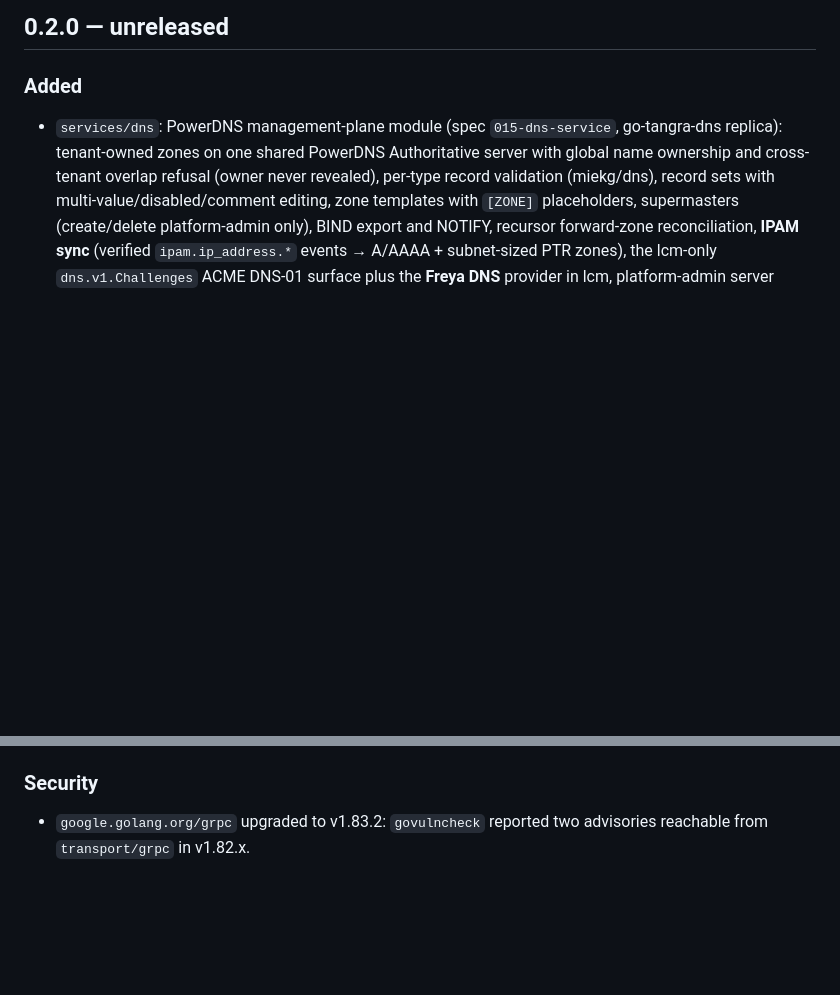
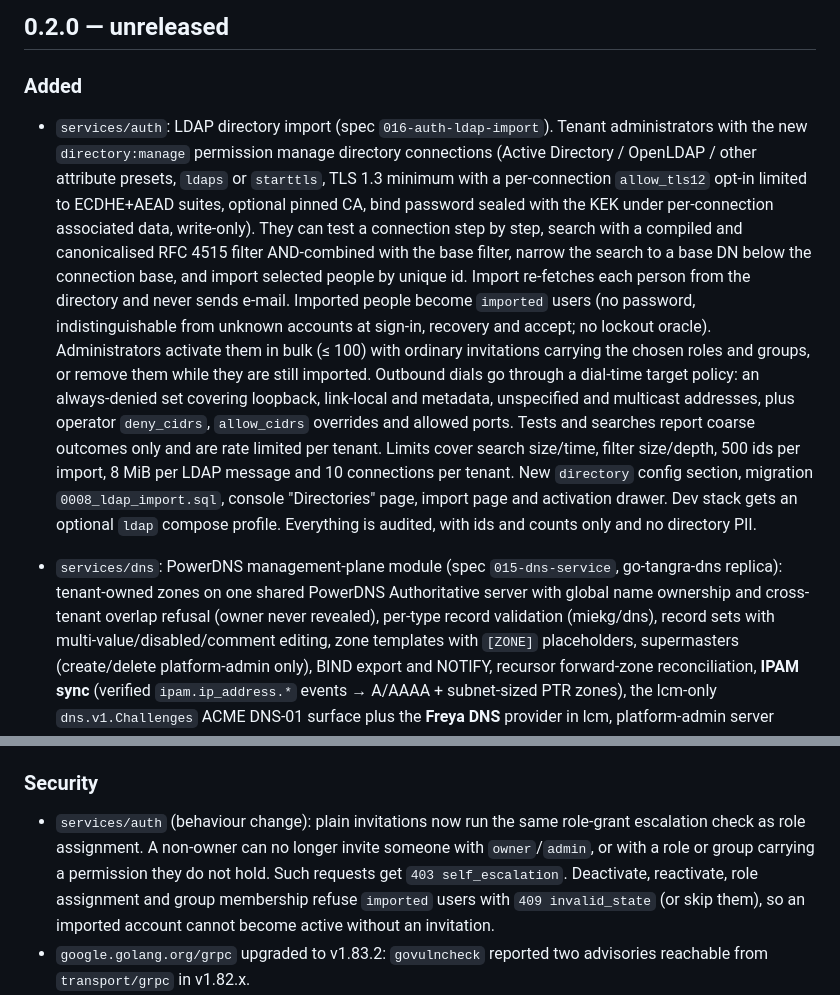
Before and after one commit to go-tangra/go-tangra, a Markdown page: CHANGELOG.md, 2 parts joined by grey strips. Rendered like a GitHub page; blank space fills up the shorter version.

```diff
--- a/CHANGELOG.md
+++ b/CHANGELOG.md
@@ -3,6 +3,31 @@
 ## 0.2.0 — unreleased
 
 ### Added
+
+- `services/auth`: LDAP directory import (spec `016-auth-ldap-import`).
+  Tenant administrators with the new `directory:manage` permission manage
+  directory connections (Active Directory / OpenLDAP / other attribute
+  presets, `ldaps` or `starttls`, TLS 1.3 minimum with a per-connection
+  `allow_tls12` opt-in limited to ECDHE+AEAD suites, optional pinned CA,
+  bind password sealed with the KEK under per-connection associated data,
+  write-only). They can test a connection step by step, search with a
+  compiled and canonicalised RFC 4515 filter AND-combined with the base
+  filter, narrow the search to a base DN below the connection base, and
+  import selected people by unique id. Import re-fetches each person from the
+  directory and never sends e-mail. Imported people become `imported` users
+  (no password, indistinguishable from unknown accounts at sign-in, recovery
+  and accept; no lockout oracle). Administrators activate them in bulk (≤ 100)
+  with ordinary invitations carrying the chosen roles and groups, or remove
+  them while they are still imported. Outbound dials go through a dial-time
+  target policy: an always-denied set covering loopback, link-local and
+  metadata, unspecified and multicast addresses, plus operator `deny_cidrs`,
+  `allow_cidrs` overrides and allowed ports. Tests and searches report coarse
+  outcomes only and are rate limited per tenant. Limits cover search
+  size/time, filter size/depth, 500 ids per import, 8 MiB per LDAP message
+  and 10 connections per tenant. New `directory` config section, migration
+  `0008_ldap_import.sql`, console "Directories" page, import page and
+  activation drawer. Dev stack gets an optional `ldap` compose profile.
+  Everything is audited, with ids and counts only and no directory PII.
 
 - `services/dns`: PowerDNS management-plane module (spec `015-dns-service`,
   go-tangra-dns replica): tenant-owned zones on one shared PowerDNS
@@ -141,6 +166,13 @@
 
 ### Security
 
+- `services/auth` (behaviour change): plain invitations now run the same
+  role-grant escalation check as role assignment. A non-owner can no longer
+  invite someone with `owner`/`admin`, or with a role or group carrying a
+  permission they do not hold. Such requests get `403 self_escalation`.
+  Deactivate, reactivate, role assignment and group membership refuse
+  `imported` users with `409 invalid_state` (or skip them), so an imported
+  account cannot become active without an invitation.
 - `google.golang.org/grpc` upgraded to v1.83.2: `govulncheck` reported two
   advisories reachable from `transport/grpc` in v1.82.x.
 - `identity` jitter falls back to the midpoint deterministically when the
```
